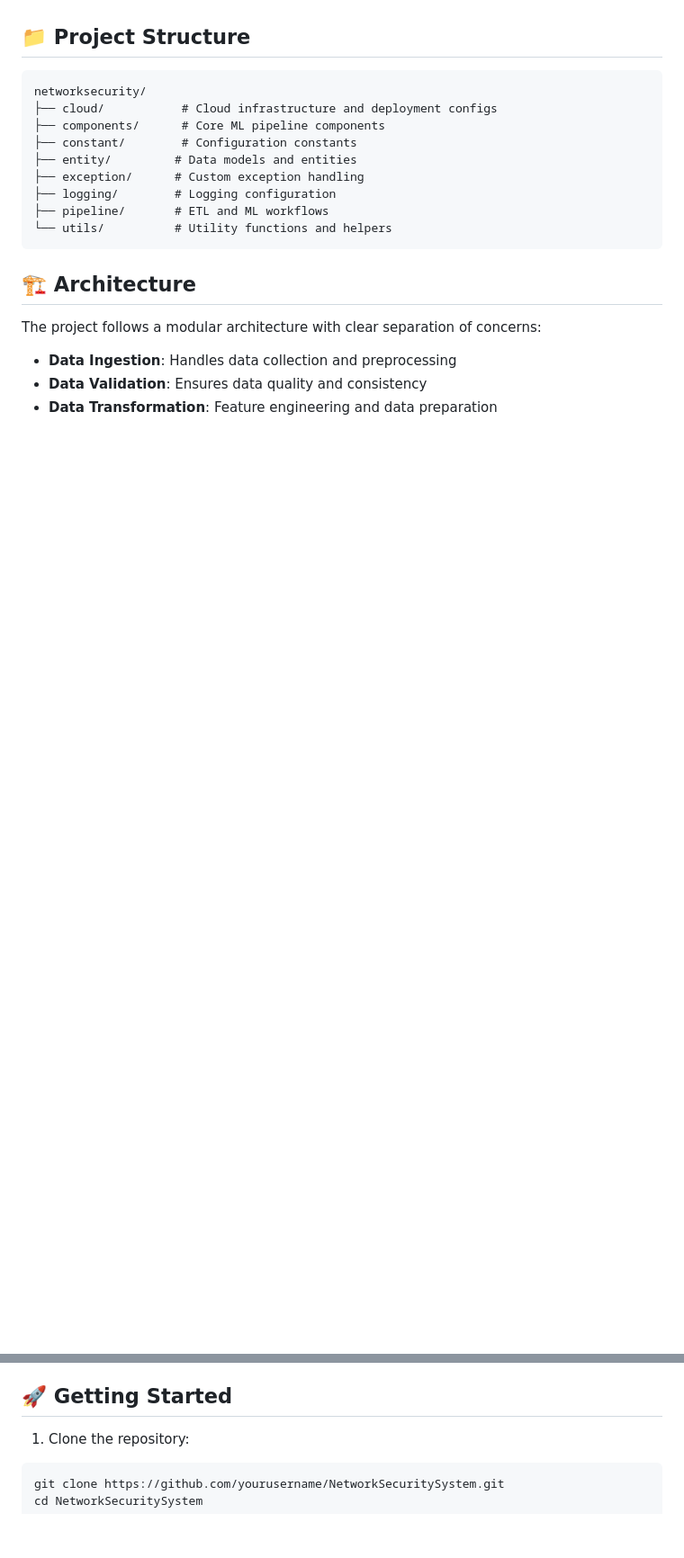
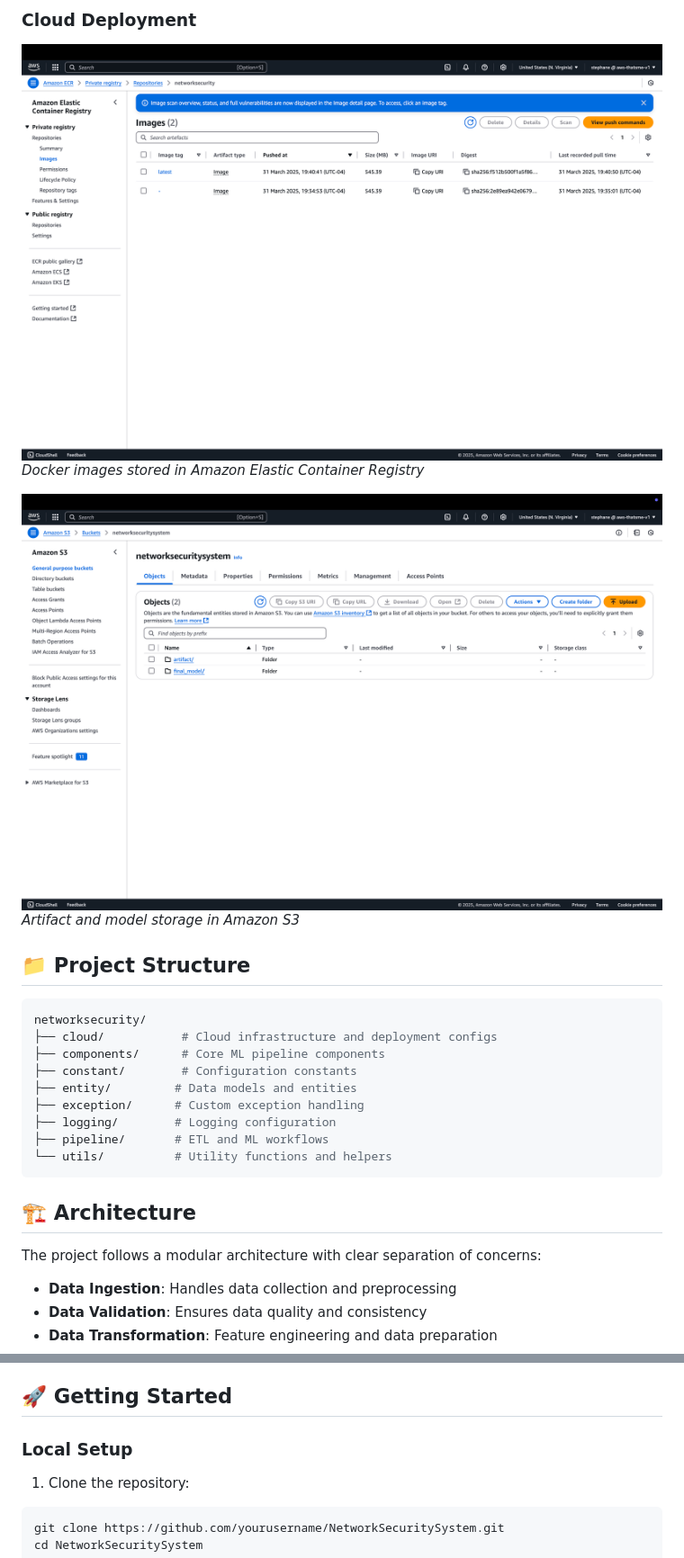
Before and after one commit to anusha-chebolu/E2E-MLOps-ETL-NetworkSecuritySystem, a Markdown page: README.md, 2 parts joined by grey strips. Shown: that part at 90% size. Drawn GitHub-style; pictures changed too: docs/images/aws-ecr.png (added), docs/images/aws-s3.png (added); blank space fills up the shorter version.

````diff
--- a/README.md
+++ b/README.md
@@ -25,6 +39,13 @@ A comprehensive end-to-end MLOps project that implements a Network Security Syst
+### Cloud Deployment
+![AWS ECR](docs/images/aws-ecr.png)
+*Docker images stored in Amazon Elastic Container Registry*
+
+![AWS S3](docs/images/aws-s3.png)
+*Artifact and model storage in Amazon S3*
+
 ## 📁 Project Structure
 
-```
+```bash
 networksecurity/
 ├── cloud/           # Cloud infrastructure and deployment configs
 ├── components/      # Core ML pipeline components
@@ -49,6 +70,8 @@ The project follows a modular architecture with clear separation of concerns:
 
 ## 🚀 Getting Started
 
+### Local Setup
+
 1. Clone the repository:
 ```bash
 git clone https://github.com/yourusername/NetworkSecuritySystem.git
````
Also changed, not shown: other parts of README.md (+58 -1 lines), docs/images/ci-cd-pipeline.png (added), docs/images/dagshub-repo.png (added), docs/images/mlflow-dashboard.png (added), 1 other file.
